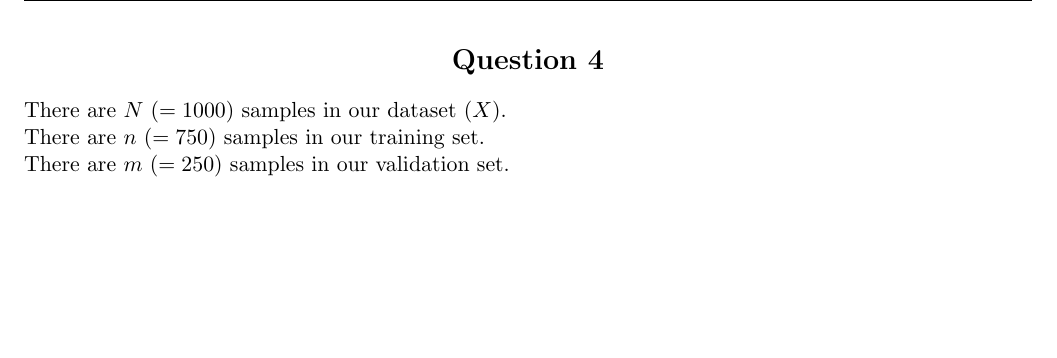
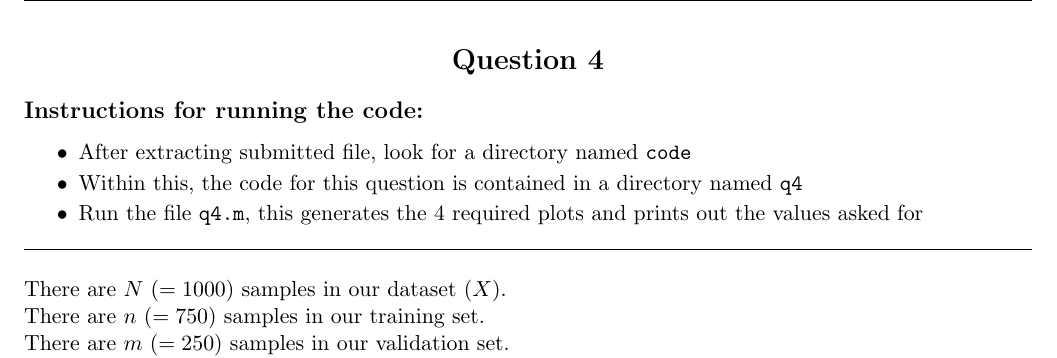
Before and after one commit to scriptographers/CS215-Assignment-3, a LaTeX document (current_sol.tex): part of page 10 of 12 before the commit and part of page 10 of 13 after it, cut so that both start at the same text, the shorter picture padded with empty space. Compiled offline with pdfLaTeX.

Commit message:
Updated current solution

```diff
--- a/current_sol.tex
+++ b/current_sol.tex
@@ -408,6 +409,14 @@ Thus, the predicted equation of plane is \boxed{$z = 10x + 20y + 30$} and noise
 \section*{Question 4}
 \addcontentsline{toc}{section}{Question 4}
 \setcounter{equation}{0}
+\subsection*{Instructions for running the code:}
+\begin{itemize}[itemsep=-0.6ex]
+    \item After extracting submitted file, look for a directory named \texttt{code}
+    \item Within this, the code for this question is contained in a directory named \texttt{q4}
+    \item Run the file \texttt{q4.m}, this generates the 4 required plots and prints out the values asked for
+\end{itemize}
+\hrule
+\vspace{15pt}
 There are $N\ (=1000)$ samples in our dataset ($X$).\\
 There are $n\ (=750)$ samples in our training set.\\
 There are $m\ (=250)$ samples in our validation set.\\
```
Also changed, not shown: current_sol.tex (7 more changed lines).
